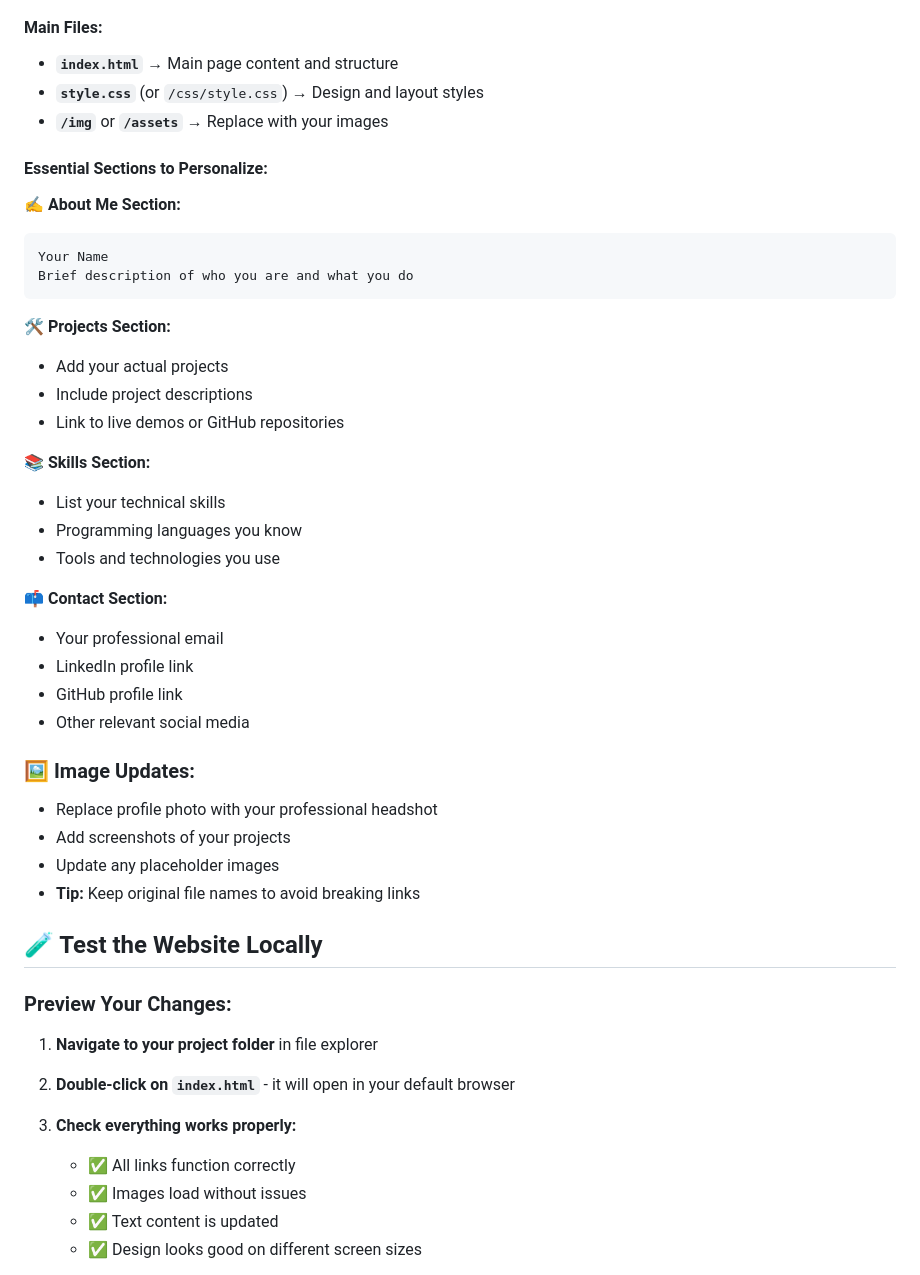
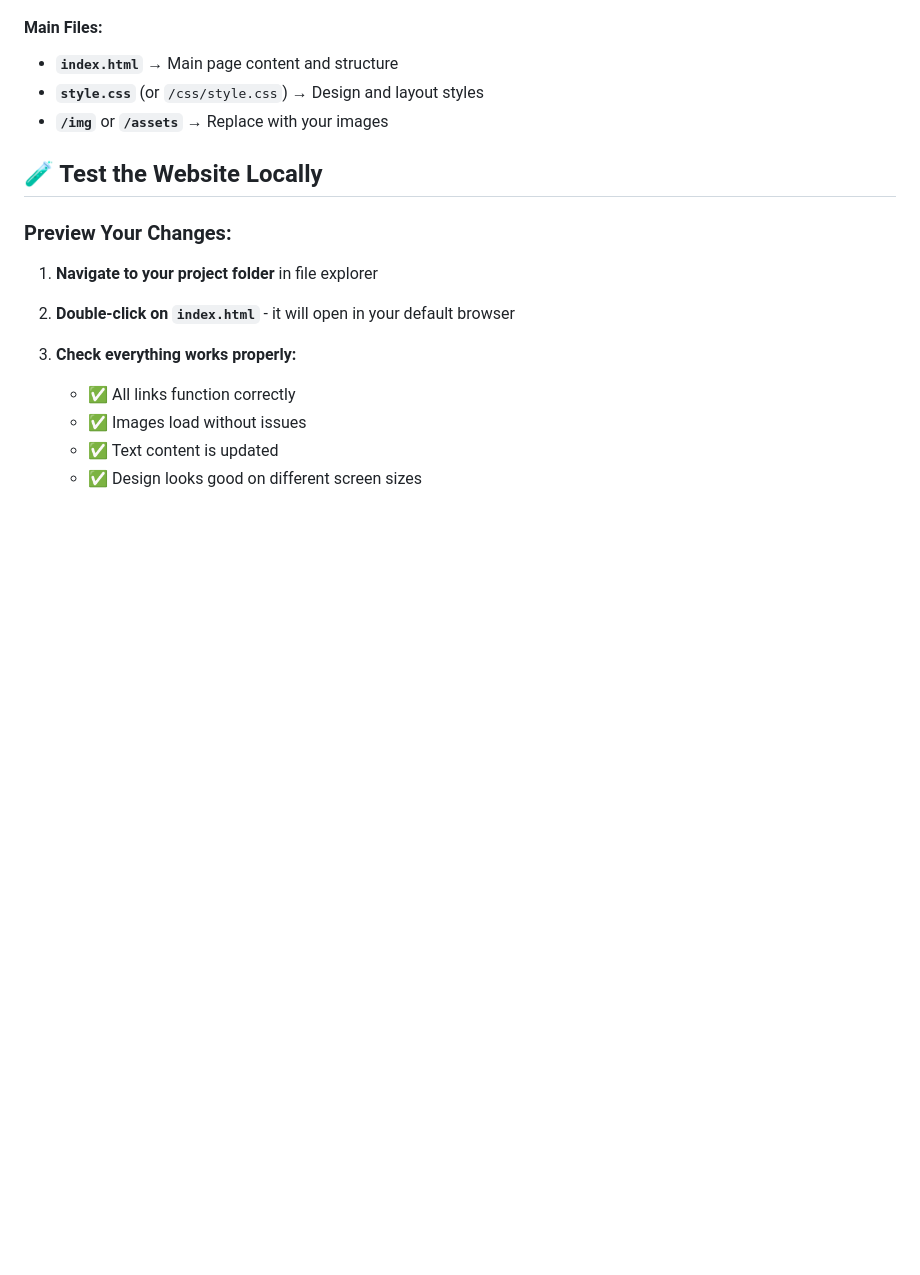
Before and after one commit to bharathkukka/bharathkukka.github.io, a Markdown page: Readme.md, the part around the change printed below. Drawn GitHub-style; blank space fills up the shorter version.

````diff
--- a/Readme.md
+++ b/Readme.md
@@ -145,35 +145,6 @@ Your empty repository is now ready for customization! 📂
 - **`style.css`** (or `/css/style.css`) → Design and layout styles
 - **`/img`** or **`/assets`** → Replace with your images
 
-#### **Essential Sections to Personalize:**
-
-**✍️ About Me Section:**
-```html
-Your Name
-Brief description of who you are and what you do
-```
-
-**🛠️ Projects Section:**
-- Add your actual projects
-- Include project descriptions
-- Link to live demos or GitHub repositories
-
-**📚 Skills Section:**
-- List your technical skills
-- Programming languages you know
-- Tools and technologies you use
-
-**📫 Contact Section:**
-- Your professional email
-- LinkedIn profile link
-- GitHub profile link
-- Other relevant social media
-
-### 🖼️ Image Updates:
-- Replace profile photo with your professional headshot
-- Add screenshots of your projects
-- Update any placeholder images
-- **Tip:** Keep original file names to avoid breaking links
 
 ## 🧪 Test the Website Locally
 
````
Also changed, not shown: other parts of Readme.md (+0 -24 lines).
